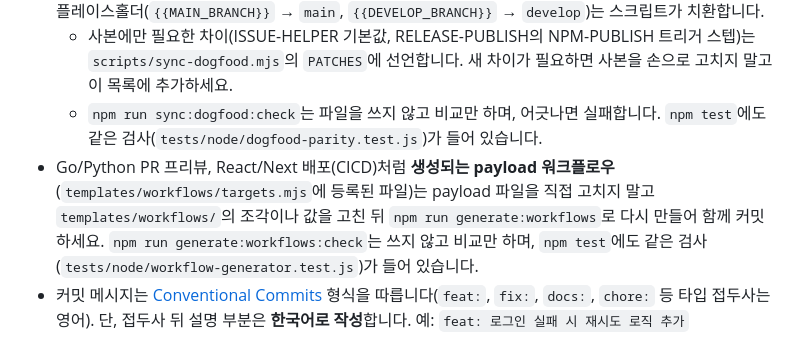
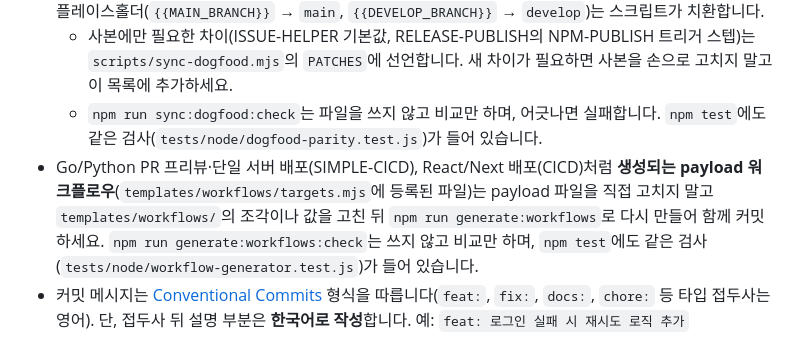
Before and after one commit to Twin-Fang/project-auto-wizard, a Markdown page: CONTRIBUTING.md, the part around the change. GitHub-like rendering.

```diff
--- a/CONTRIBUTING.md
+++ b/CONTRIBUTING.md
@@ -38,7 +38,7 @@ npm run test:py   # Python 테스트만 (tests/py)
 - 워크플로우 YAML과 파이썬 스크립트를 수정할 때는 **`payload/`가 단일 진실**입니다. `.github/workflows/PROJECT-COMMON-*.yaml`과 `.github/scripts/*.py`는 이 레포 자신에게 설치된 사본(도그푸딩)이므로 직접 고치지 말고, `payload/`를 고친 뒤 `npm run sync:dogfood`로 다시 만드세요. 브랜치 플레이스홀더(`{{MAIN_BRANCH}}` → `main`, `{{DEVELOP_BRANCH}}` → `develop`)는 스크립트가 치환합니다.
   - 사본에만 필요한 차이(ISSUE-HELPER 기본값, RELEASE-PUBLISH의 NPM-PUBLISH 트리거 스텝)는 `scripts/sync-dogfood.mjs`의 `PATCHES`에 선언합니다. 새 차이가 필요하면 사본을 손으로 고치지 말고 이 목록에 추가하세요.
   - `npm run sync:dogfood:check`는 파일을 쓰지 않고 비교만 하며, 어긋나면 실패합니다. `npm test`에도 같은 검사(`tests/node/dogfood-parity.test.js`)가 들어 있습니다.
-- Go/Python PR 프리뷰, React/Next 배포(CICD)처럼 **생성되는 payload 워크플로우**(`templates/workflows/targets.mjs`에 등록된 파일)는 payload 파일을 직접 고치지 말고 `templates/workflows/`의 조각이나 값을 고친 뒤 `npm run generate:workflows`로 다시 만들어 함께 커밋하세요. `npm run generate:workflows:check`는 쓰지 않고 비교만 하며, `npm test`에도 같은 검사(`tests/node/workflow-generator.test.js`)가 들어 있습니다.
+- Go/Python PR 프리뷰·단일 서버 배포(SIMPLE-CICD), React/Next 배포(CICD)처럼 **생성되는 payload 워크플로우**(`templates/workflows/targets.mjs`에 등록된 파일)는 payload 파일을 직접 고치지 말고 `templates/workflows/`의 조각이나 값을 고친 뒤 `npm run generate:workflows`로 다시 만들어 함께 커밋하세요. `npm run generate:workflows:check`는 쓰지 않고 비교만 하며, `npm test`에도 같은 검사(`tests/node/workflow-generator.test.js`)가 들어 있습니다.
 - 커밋 메시지는 [Conventional Commits](https://www.conventionalcommits.org/) 형식을 따릅니다(`feat:`, `fix:`, `docs:`, `chore:` 등 타입 접두사는 영어). 단, 접두사 뒤 설명 부분은 **한국어로 작성**합니다. 예: `feat: 로그인 실패 시 재시도 로직 추가`
 
 ## PR 규칙
```
Also changed, not shown: ARCHITECTURE.md (+3 -2 lines).
